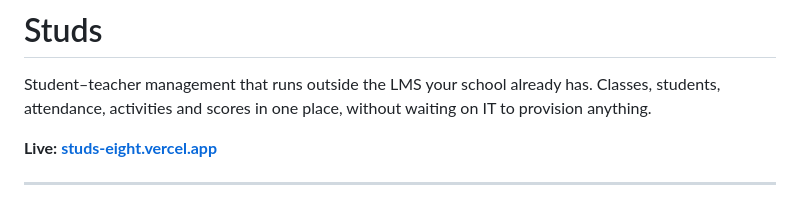
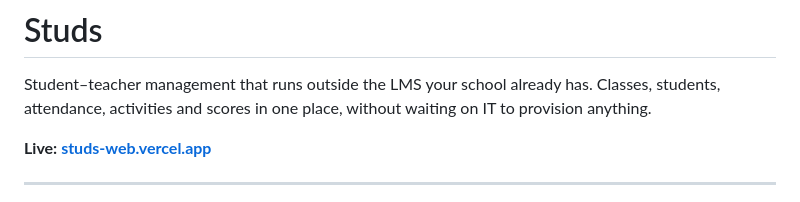
Before and after one commit to kkyleee23/Studs, a Markdown page: README.md, the part around the change. Drawn GitHub-style.

Commit message:
chore: use studs-web.vercel.app as the live URL

```diff
--- a/README.md
+++ b/README.md
@@ -2,7 +2,7 @@
 
 Student–teacher management that runs outside the LMS your school already has. Classes, students, attendance, activities and scores in one place, without waiting on IT to provision anything.
 
-**Live: [studs-eight.vercel.app](https://studs-eight.vercel.app/)**
+**Live: [studs-web.vercel.app](https://studs-web.vercel.app/)**
 
 ---
 
```
